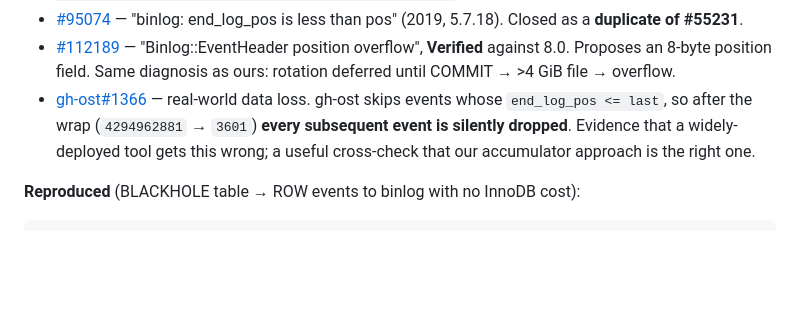
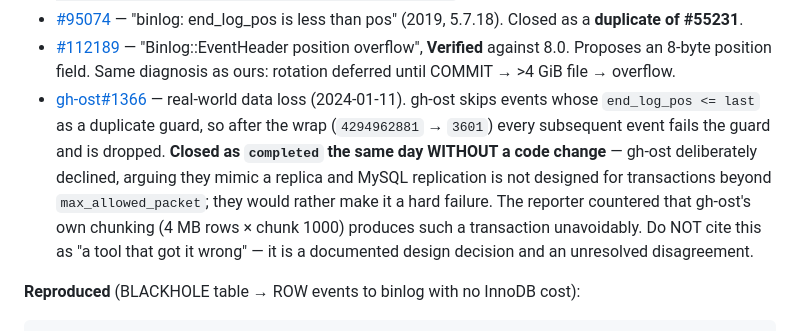
Before and after one commit to adrijshikhar/binsight, a Markdown page: CLAUDE.md, the part around the change. Rendered like a GitHub page; blank space fills up the shorter version.

Commit message:
docs: correct the gh-ost characterisation
The previous note framed gh-ost#1366 as a widely-deployed tool getting the
4 GiB wrap wrong. It is not. The issue was closed the same day as a deliberate
design decision: gh-ost mimics a replica and declines to support transactions
beyond max_allowed_packet, preferring a hard failure. The reporter's unanswered
counter is that gh-ost's own chunking can produce such a transaction.

Records the disagreement accurately and warns against reusing the earlier
framing.

````diff
--- a/CLAUDE.md
+++ b/CLAUDE.md
@@ -120,10 +120,15 @@ not a binsight-specific discovery):**
   field. Same diagnosis as ours: rotation deferred until COMMIT → >4 GiB file →
   overflow.
 - [gh-ost#1366](https://github.com/github/gh-ost/issues/1366) — real-world data
-  loss. gh-ost skips events whose `end_log_pos <= last`, so after the wrap
-  (`4294962881` → `3601`) **every subsequent event is silently dropped**.
-  Evidence that a widely-deployed tool gets this wrong; a useful cross-check
-  that our accumulator approach is the right one.
+  loss (2024-01-11). gh-ost skips events whose `end_log_pos <= last` as a
+  duplicate guard, so after the wrap (`4294962881` → `3601`) every subsequent
+  event fails the guard and is dropped. **Closed as `completed` the same day
+  WITHOUT a code change** — gh-ost deliberately declined, arguing they mimic a
+  replica and MySQL replication is not designed for transactions beyond
+  `max_allowed_packet`; they would rather make it a hard failure. The reporter
+  countered that gh-ost's own chunking (4 MB rows × chunk 1000) produces such a
+  transaction unavoidably. Do NOT cite this as "a tool that got it wrong" — it
+  is a documented design decision and an unresolved disagreement.
 
 **Reproduced** (BLACKHOLE table → ROW events to binlog with no InnoDB cost):
 ```sql
````
